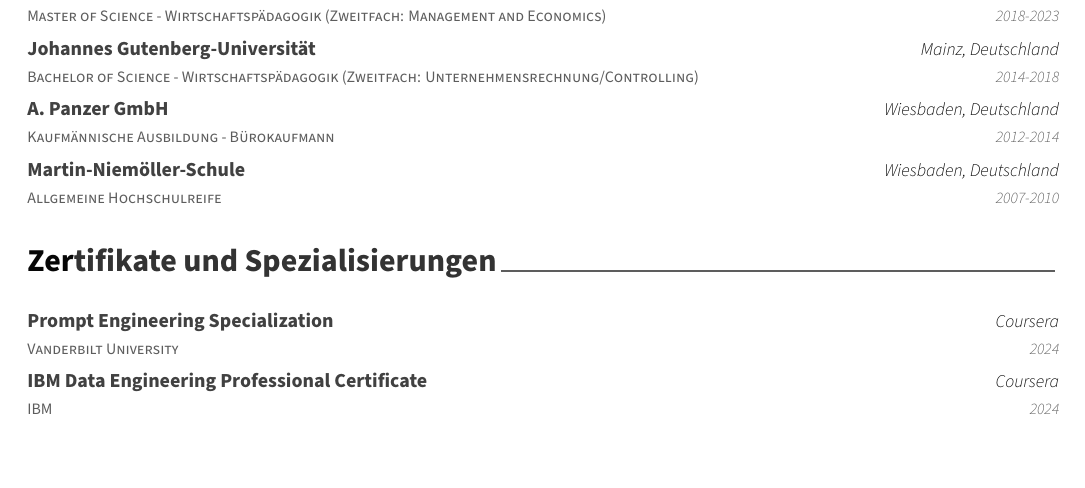
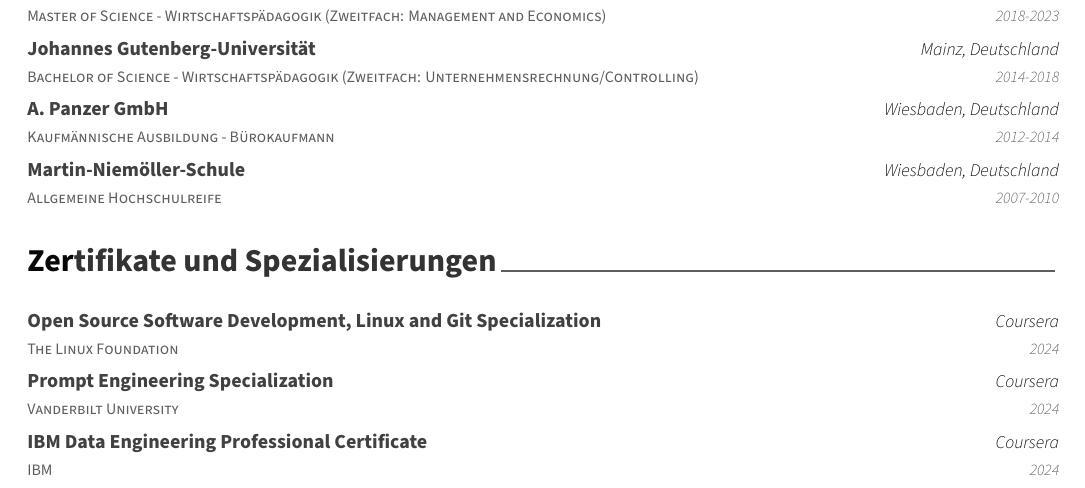
Before and after one commit to roman91DE/lebenslauf, a LaTeX CV (cv/CV_DE.tex): part of page 1 of 2 before the commit and part of page 1 of 3 after it, cut so that both start at the same text, the shorter picture padded with empty space. Compiled offline with XeLaTeX.

Commit message:
2024-08-11_13:32:03

```diff
--- a/cv/CV_DE.tex
+++ b/cv/CV_DE.tex
@@ -135,6 +135,7 @@
 Spezialisierungen}\label{zertifikate-und-spezialisierungen}
 
 \begin{cventries}
+    \cventry{The Linux Foundation}{Open Source Software Development, Linux and Git Specialization}{Coursera}{2024}{}\vspace{-4.0mm}
     \cventry{Vanderbilt University}{Prompt Engineering Specialization}{Coursera}{2024}{}\vspace{-4.0mm}
     \cventry{IBM}{IBM Data Engineering Professional Certificate}{Coursera}{2024}{}\vspace{-4.0mm}
     \cventry{Johannes Gutenberg-Universität}{Berufs - und Arbeitspädagogische Kenntnisse gemäß Ausbildereignungsverordnung}{Mainz}{2023}{}\vspace{-4.0mm}
```
Also changed, not shown: data_de/cert.csv (+1 -0 lines), cv/CV_DE.pdf.
